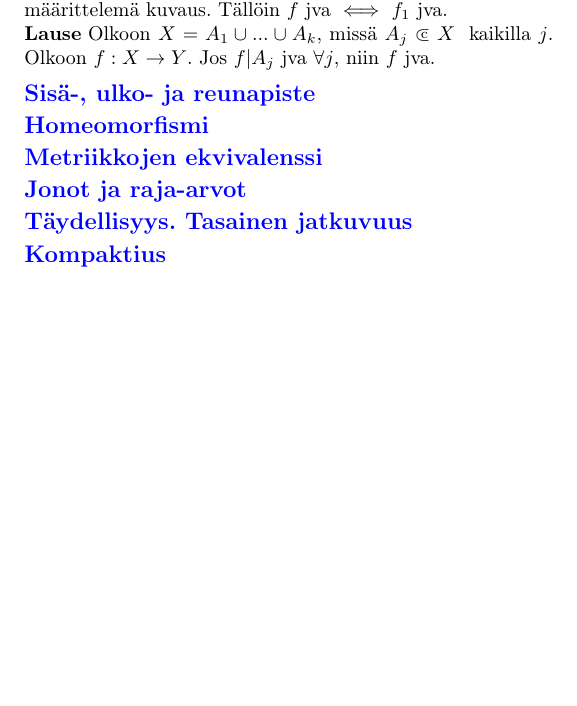
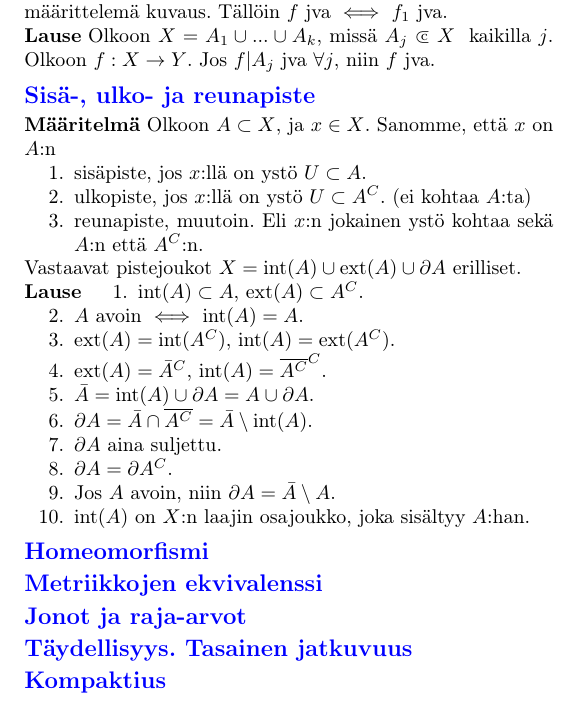
Before and after one commit to harbu/topologia-cheat-sheet, a LaTeX document (second_period/document.tex): part of the page, cut so that both start at the same text, the shorter picture padded with empty space. Compiled offline with pdfLaTeX.

Commit message:
Sisä/ulko/reunapisteet section done.

```diff
--- a/second_period/document.tex
+++ b/second_period/document.tex
@@ -136,6 +136,36 @@ Olkoon $(X,d)$ ja $(Y,d')$ metrisiä avaruuksia.
 
 % --------- Sisä-, ulko- ja reunapiste ---------%
 \section{Sisä-, ulko- ja reunapiste}
+\begin{definition}
+  Olkoon $A \subset X$, ja $x \in X$. Sanomme, että $x$ on $A$:n
+  \begin{enumerate}
+    \item{sisäpiste, jos $x$:llä on ystö $U \subset A$.}
+    \item{ulkopiste, jos $x$:llä on ystö $U \subset A^C$. (ei kohtaa $A$:ta)}
+    \item{reunapiste, muutoin. Eli $x$:n jokainen ystö kohtaa sekä $A$:n että
+      $A^C$:n.}
+  \end{enumerate}
+  Vastaavat pistejoukot $X = \text{int}(A) \cup \text{ext}(A) \cup \partial A$
+  erilliset.
+\end{definition}
+
+% Esimerkkejä?
+
+\begin{theorem}
+  \begin{enumerate}
+    \item{$\text{int}(A) \subset A$, $\text{ext}(A) \subset A^C$.}
+    \item{$A$ avoin $\iff$ $\text{int}(A) = A$.}
+    \item{$\text{ext}(A) = \text{int}(A^C)$, $\text{int}(A) = \text{ext}(A^C)$.}
+    \item{$\text{ext}(A) = \bar{A}^C$,
+      $\text{int}(A) = \overline{A^C}^C$.}
+    \item{$\bar{A} = \text{int}(A) \cup \partial A = A \cup \partial A$.}
+    \item{$\partial A = \bar{A} \cap \overline{A^C} =
+      \bar{A} \setminus \text{int}(A)$.}
+    \item{$\partial A$ aina suljettu.}
+    \item{$\partial A = \partial A^C$.}
+    \item{Jos $A$ avoin, niin $\partial A = \bar{A} \setminus A$.}
+    \item{$\text{int}(A)$ on $X$:n laajin osajoukko, joka sisältyy $A$:han.}
+  \end{enumerate}
+\end{theorem}
 
 
 % --------- Homeomorfismi ---------%
```
